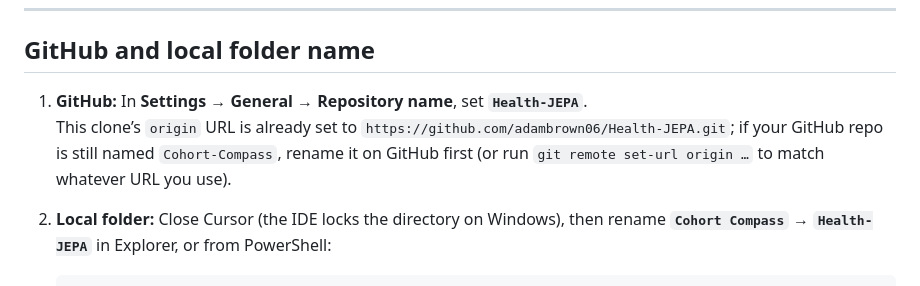
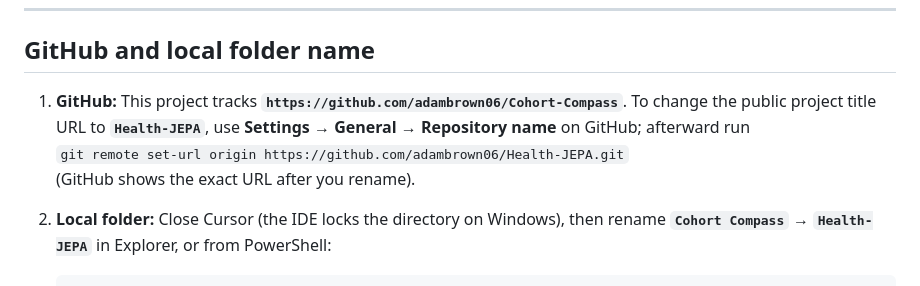
Before and after one commit to adambrown06/Health-JEPA, a Markdown page: README.md, the part around the change. Rendered like a GitHub page.

Commit message:
README: document origin as Cohort-Compass; optional rename to Health-JEPA
Co-authored-by: Cursor <cursoragent@cursor.com>

````diff
--- a/README.md
+++ b/README.md
@@ -95,8 +95,9 @@ All paths assume **current working directory = repo root**.
 
 ## GitHub and local folder name
 
-1. **GitHub:** In **Settings → General → Repository name**, set **`Health-JEPA`**.
-   This clone’s `origin` URL is already set to `https://github.com/adambrown06/Health-JEPA.git`; if your GitHub repo is still named `Cohort-Compass`, rename it on GitHub first (or run `git remote set-url origin …` to match whatever URL you use).
+1. **GitHub:** This project tracks **`https://github.com/adambrown06/Cohort-Compass`**. To change the public project title URL to **`Health-JEPA`**, use **Settings → General → Repository name** on GitHub; afterward run
+   `git remote set-url origin https://github.com/adambrown06/Health-JEPA.git`
+   (GitHub shows the exact URL after you rename).
 
 2. **Local folder:** Close Cursor (the IDE locks the directory on Windows), then rename **`Cohort Compass`** → **`Health-JEPA`** in Explorer, or from PowerShell:
    ```powershell
````
